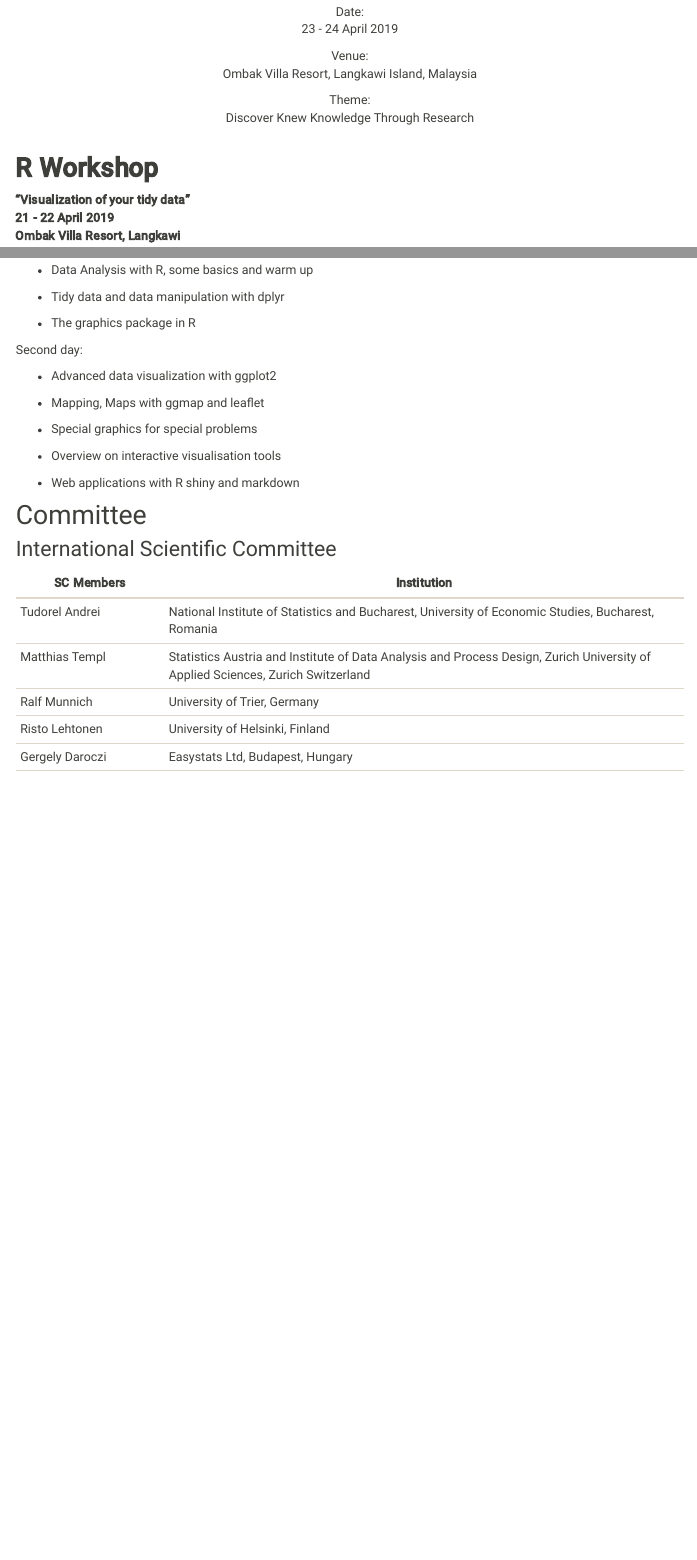
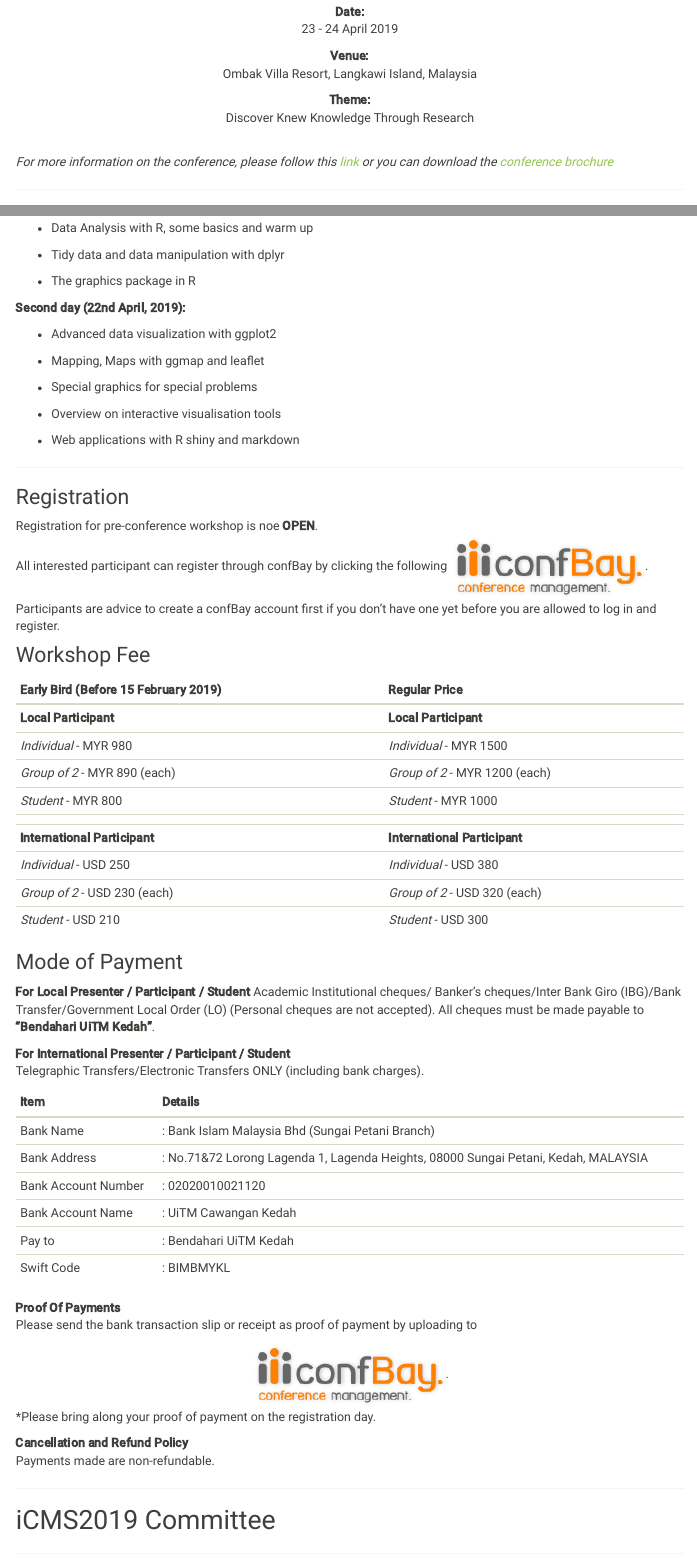
Before and after one commit to ariff118/icms2019_workshopR.github.io, an R Markdown document (index.Rmd): the page in a window 1100 px wide, from 240 px down, and a second part further down, joined at a grey line. Rendered offline with R 4.5, knitr and Pandoc, with nearby package versions; a font, style sheet, LaTeX package, included part or bibliography that could not be used is replaced or left out; menus at the side of the page are left out.

Commit message:
Add files via upload

```diff
--- a/index.Rmd
+++ b/index.Rmd
@@ -12,20 +12,20 @@
 
 <center>
 
-Date:
+**Date:**
 23 - 24 April 2019
 
-Venue:
+**Venue:**
 Ombak Villa Resort, Langkawi Island, Malaysia
 
-Theme:
+**Theme:**
 Discover Knew Knowledge Through Research
 </center>
 
 <br/>
 
+*For more information on the conference, please follow this [link](https://uitmicms.wixsite.com/icms2019) or you can download the [conference brochure](files/icms2019.pdf)*
 
-
+---
 
 ## **R Workshop**
-**"Visualization of your tidy data"**
@@ -64,8 +73,7 @@
 - The graphics package in R
 
 
-
-Second day:
+**Second day (22nd April, 2019):**
 
 - Advanced data visualization with ggplot2
 
@@ -77,17 +85,64 @@
 
 - Web applications with R shiny and markdown
 
+---
+
+### Registration
+Registration for pre-conference workshop is noe **OPEN**.
+All interested participant can register through confBay by clicking the following   [![confBay](images/logo-confbay.png)](https://submit.confbay.com/conf/icms2019).
+Participants are advice to create a confBay account first if you don't have one yet before you are allowed to log in and register.
 
 
+### Workshop Fee
+| Early Bird (Before 15 February 2019) | Regular Price |
+|:-----------|:--------------|
+| **Local Participant** | **Local Participant** |
+| *Individual* - MYR 980 | *Individual* - MYR 1500 |
+| *Group of 2* - MYR 890 (each) | *Group of 2* - MYR 1200 (each) |
+| *Student* - MYR 800   | *Student* - MYR 1000  |
+|              |              |
+| **International Participant**| **International Participant** |
+| *Individual* - USD 250 | *Individual* - USD 380 |
+| *Group of 2* - USD 230 (each) | *Group of 2* - USD 320 (each) |
+| *Student* - USD 210   | *Student* - USD 300  |
 
-## Committee
+
+### Mode of Payment
+
+**For Local Presenter / Participant / Student**
+Academic Institutional cheques/ Banker’s cheques/Inter Bank Giro (IBG)/Bank Transfer/Government Local Order (LO) (Personal cheques are not accepted). All cheques must be made payable to **“Bendahari UiTM Kedah”**.
+
+**For International  Presenter / Participant / Student**
+Telegraphic Transfers/Electronic Transfers ONLY (including bank charges).
+
+| Item    | Details                         |
+|:--------|:--------------------------------|
+| Bank Name |: Bank Islam Malaysia Bhd (Sungai Petani Branch) |
+| Bank Address |: No.71&72 Lorong Lagenda 1, Lagenda Heights, 08000 Sungai Petani, Kedah, MALAYSIA |
+| Bank Account Number |: 02020010021120 |
+| Bank Account Name |: UiTM Cawangan Kedah |
+| Pay to |: Bendahari UiTM Kedah |
+| Swift Code |: BIMBMYKL |
+
+**Proof Of Payments**
+Please send the bank transaction slip or receipt as proof of payment by uploading to
+
+<center>
+[![confBay](images/logo-confbay.png)](https://submit.confbay.com/conf/icms2019).
+</center>
+
+*Please bring along your proof of payment on the registration day.
+
+**Cancellation and Refund Policy**
+Payments made are non-refundable.
+
+---
+
+## iCMS2019 Committee
+
+---
 
 ### International Scientific Committee
 
 SC Members|Institution
 --|-------
-Tudorel Andrei|National Institute of Statistics and Bucharest, University of Economic Studies, Bucharest, Romania
-Matthias Templ|Statistics Austria and Institute of Data Analysis and Process Design, Zurich University of Applied Sciences, Zurich Switzerland
-Ralf Munnich|University of Trier, Germany
-Risto Lehtonen|University of Helsinki, Finland
-Gergely Daroczi|Easystats Ltd, Budapest, Hungary
```
Also changed, not shown: contact.Rmd (+3 -1 lines), README.html, README.md, contact.html, index.html, index.Rmd (69 more changed lines).
